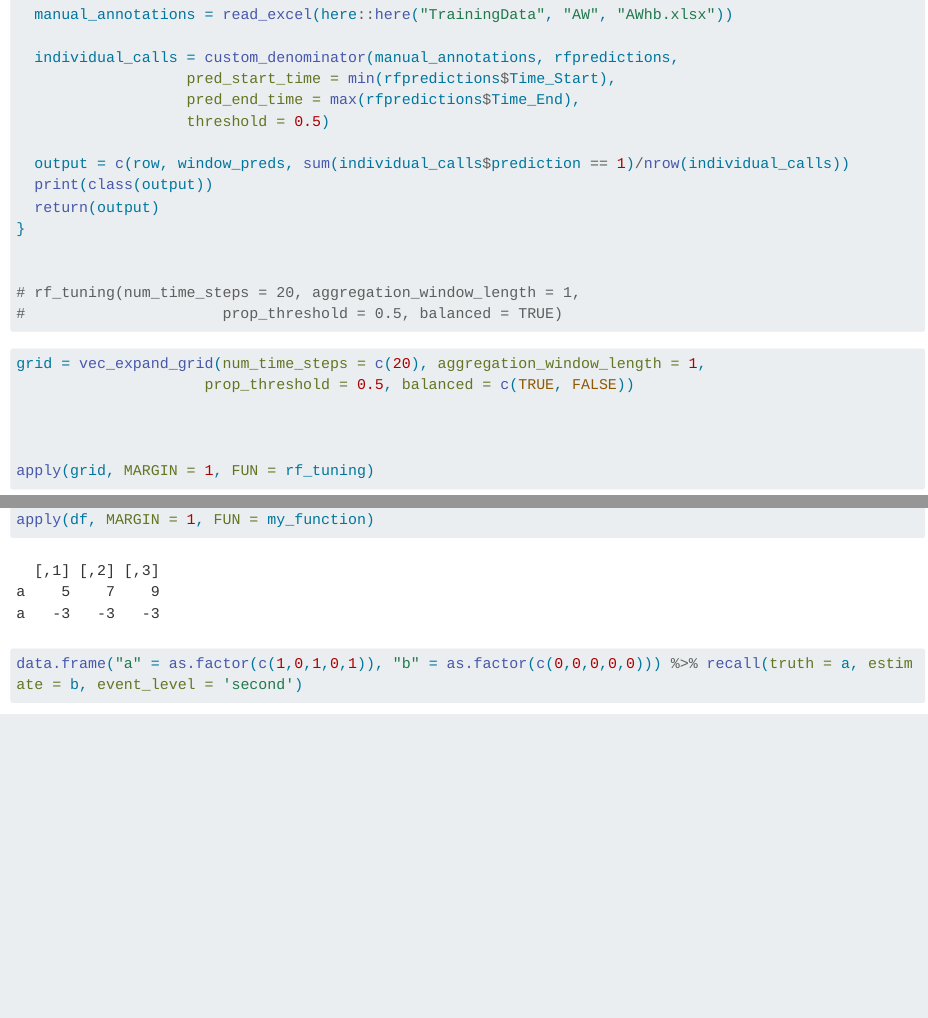
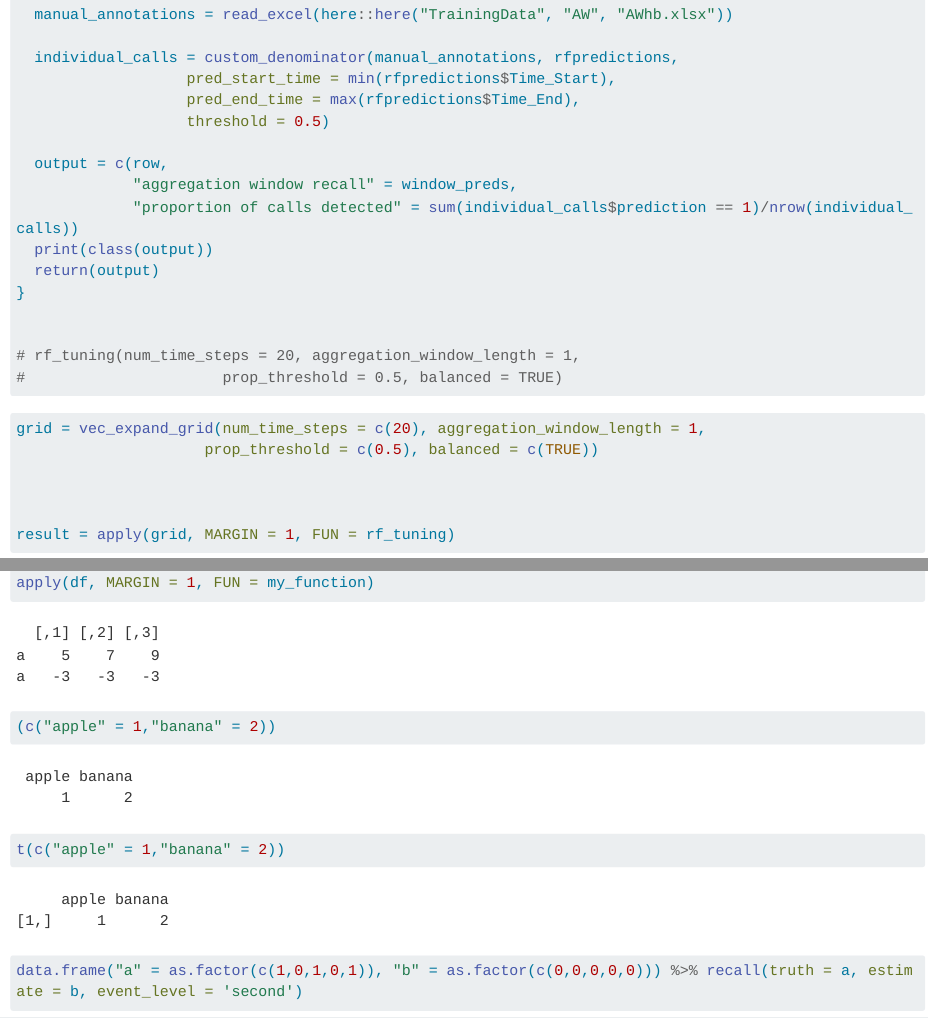
Before and after one commit to LKantoro/HumpbackWhaleThesis, a Quarto document (RollingEvalWindows/RFModelTuning.qmd): the page in a window 1100 px wide, from 4000 px down, and a second part further down, joined at a grey line. Rendered offline with R 4.5, knitr and Pandoc in place of Quarto, with nearby package versions; some code elsewhere in the file could not run offline; long lines of code are wrapped.

Commit message:
better tuning result presentation

````diff
--- a/RollingEvalWindows/RFModelTuning.qmd
+++ b/RollingEvalWindows/RFModelTuning.qmd
@@ -164,7 +164,9 @@ rf_tuning = function(row){
                    pred_end_time = max(rfpredictions$Time_End),
                    threshold = 0.5)
 
-  output = c(row, window_preds, sum(individual_calls$prediction == 1)/nrow(individual_calls))
+  output = c(row,
+             "aggregation window recall" = window_preds,
+             "proportion of calls detected" = sum(individual_calls$prediction == 1)/nrow(individual_calls))
   print(class(output))
   return(output)
 }
@@ -180,8 +182,8 @@ rf_tuning = function(row){
 
 ```{r}
 grid = vec_expand_grid(num_time_steps = c(20), aggregation_window_length = 1,
-                     prop_threshold = 0.5, balanced = c(TRUE, FALSE))
+                     prop_threshold = c(0.5), balanced = c(TRUE))
 
 
 
-apply(grid, MARGIN = 1, FUN = rf_tuning)
+result = apply(grid, MARGIN = 1, FUN = rf_tuning)
@@ -205,6 +208,11 @@ my_function <- function(row) {
 # Apply the function row-wise (MARGIN = 1)
 apply(df, MARGIN = 1, FUN = my_function)
 
+
+(c("apple" = 1,"banana" = 2))
+
+t(c("apple" = 1,"banana" = 2))
+
 ```
 
 
````
Also changed, not shown: RollingEvalWindows/RFModelTuning.qmd (1 more changed lines).
